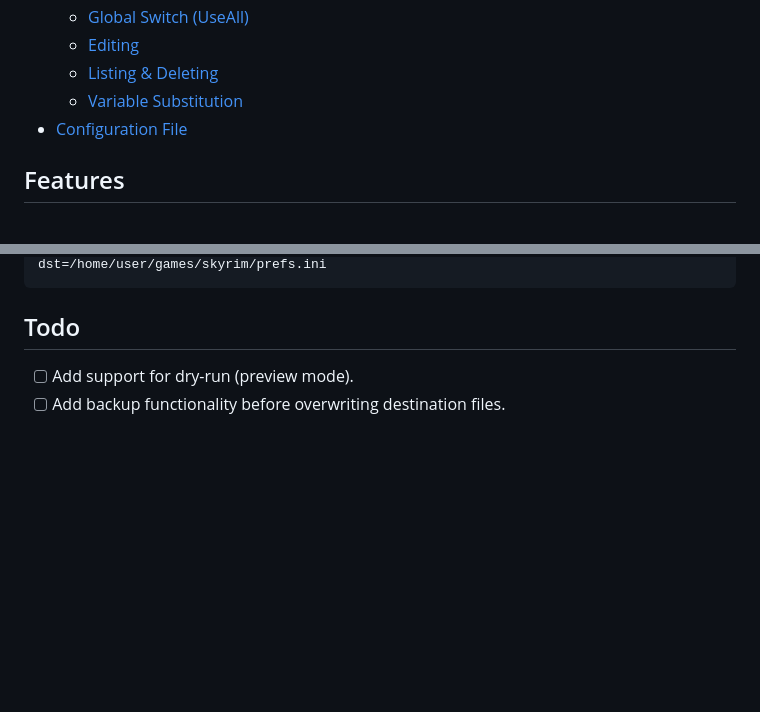
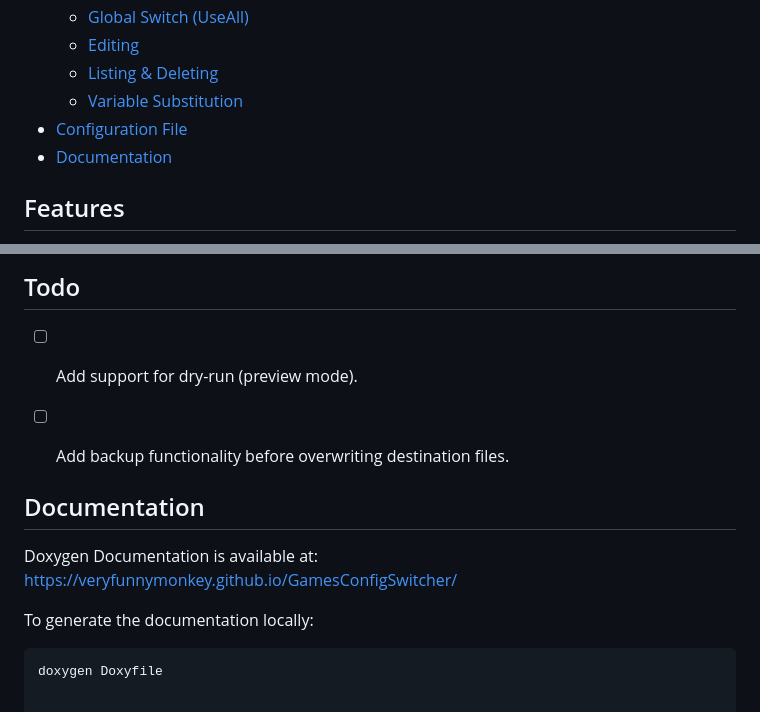
Before and after one commit to VeryFunnyMonkey/GamesConfigSwitcher, a Markdown page: README.md, 2 parts joined by grey strips. Drawn GitHub-style; blank space fills up the shorter version.

````diff
--- a/README.md
+++ b/README.md
@@ -16,6 +16,7 @@ It supports variable substitution, allowing you to dynamically inject values (li
   - [Listing & Deleting](#listing--deleting)
   - [Variable Substitution](#variable-substitution)
 - [Configuration File](#configuration-file)
+- [Documentation](#documentation)
 
 ## Features
 - **Zero Dependencies:** Written in standard POSIX C. No heavy runtimes (.NET/Java) required.
@@ -187,4 +188,14 @@ dst=/home/user/games/skyrim/prefs.ini
 
 ## Todo
 - [ ] Add support for dry-run (preview mode).
+
 - [ ] Add backup functionality before overwriting destination files.
+
+## Documentation
+
+Doxygen Documentation is available at:
+[https://veryfunnymonkey.github.io/GamesConfigSwitcher/](https://veryfunnymonkey.github.io/GamesConfigSwitcher/)
+
+To generate the documentation locally:
+```bash
+doxygen Doxyfile
````
